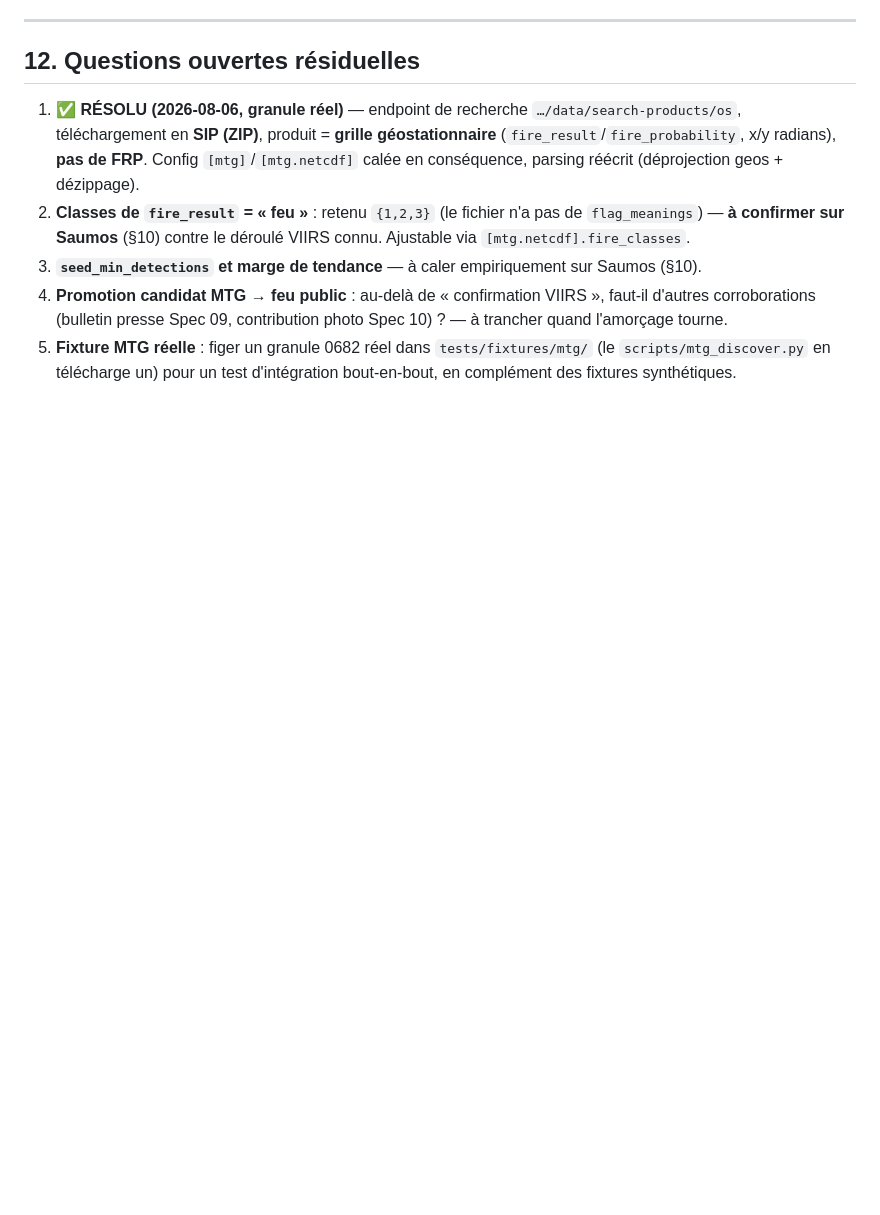
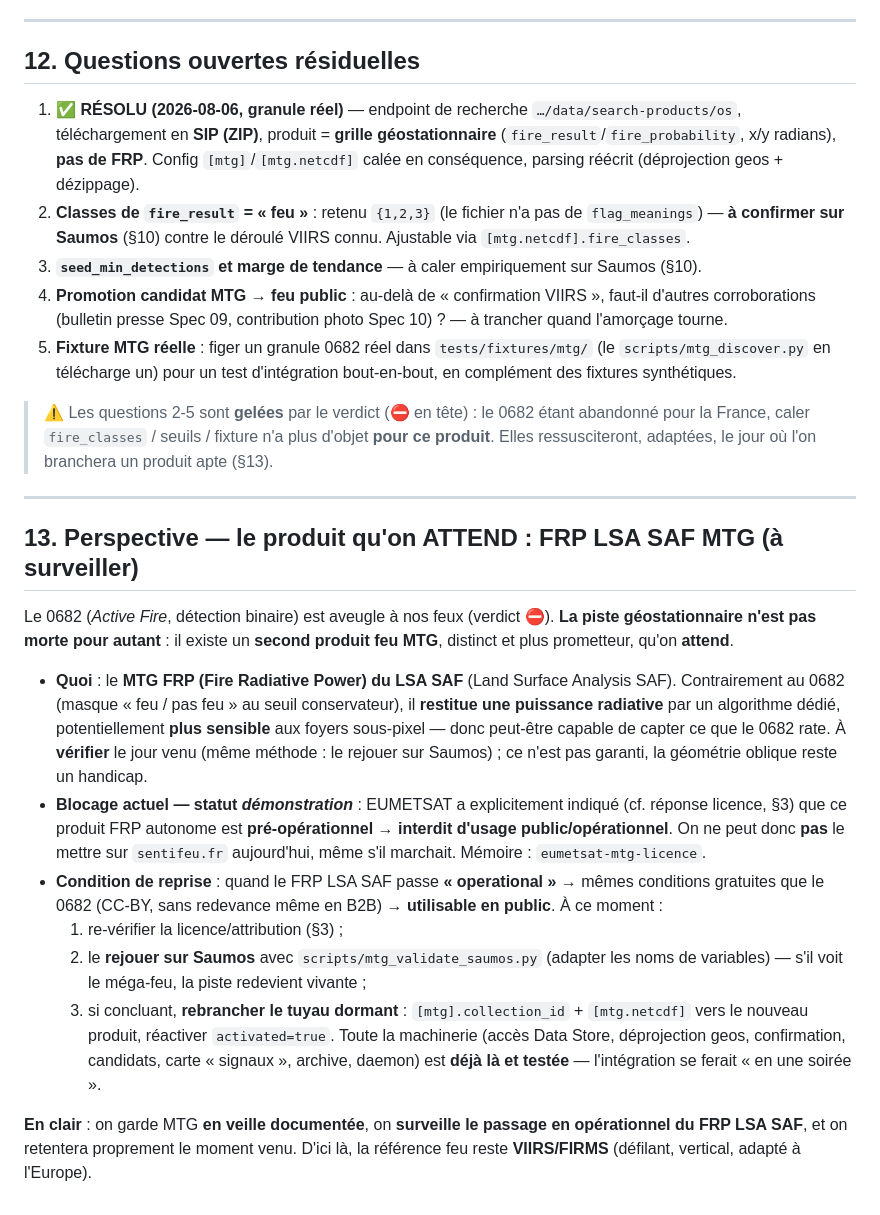
Before and after one commit to coinnovate/vigifeu, a Markdown page: docs/vigifeu-spec-07-mtg-geostationnaire.md, the part around one of its changes. Rendered like a GitHub page; blank space fills up the shorter version.

```diff
--- a/docs/vigifeu-spec-07-mtg-geostationnaire.md
+++ b/docs/vigifeu-spec-07-mtg-geostationnaire.md
@@ -410,3 +419,36 @@ une fixture MTG **propre** (nouveau dossier `tests/fixtures/mtg/…`), à figer
    (bulletin presse Spec 09, contribution photo Spec 10) ? — à trancher quand l'amorçage tourne.
 5. **Fixture MTG réelle** : figer un granule 0682 réel dans `tests/fixtures/mtg/` (le `scripts/mtg_discover.py`
    en télécharge un) pour un test d'intégration bout-en-bout, en complément des fixtures synthétiques.
+
+> ⚠️ Les questions 2-5 sont **gelées** par le verdict (⛔ en tête) : le 0682 étant abandonné pour la France,
+> caler `fire_classes` / seuils / fixture n'a plus d'objet **pour ce produit**. Elles ressusciteront, adaptées,
+> le jour où l'on branchera un produit apte (§13).
+
+---
+
+## 13. Perspective — le produit qu'on ATTEND : FRP LSA SAF MTG (à surveiller)
+
+Le 0682 (*Active Fire*, détection binaire) est aveugle à nos feux (verdict ⛔). **La piste géostationnaire n'est
+pas morte pour autant** : il existe un **second produit feu MTG**, distinct et plus prometteur, qu'on **attend**.
+
+- **Quoi** : le **MTG FRP (Fire Radiative Power) du LSA SAF** (Land Surface Analysis SAF). Contrairement au
+  0682 (masque « feu / pas feu » au seuil conservateur), il **restitue une puissance radiative** par un
+  algorithme dédié, potentiellement **plus sensible** aux foyers sous-pixel — donc peut-être capable de capter
+  ce que le 0682 rate. À **vérifier** le jour venu (même méthode : le rejouer sur Saumos) ; ce n'est pas garanti,
+  la géométrie oblique reste un handicap.
+- **Blocage actuel — statut *démonstration*** : EUMETSAT a explicitement indiqué (cf. réponse licence, §3) que
+  ce produit FRP autonome est **pré-opérationnel → interdit d'usage public/opérationnel**. On ne peut donc **pas**
+  le mettre sur `sentifeu.fr` aujourd'hui, même s'il marchait. Mémoire : `eumetsat-mtg-licence`.
+- **Condition de reprise** : quand le FRP LSA SAF passe **« operational »** → mêmes conditions gratuites que le
+  0682 (CC-BY, sans redevance même en B2B) → **utilisable en public**. À ce moment :
+  1. re-vérifier la licence/attribution (§3) ;
+  2. le **rejouer sur Saumos** avec `scripts/mtg_validate_saumos.py` (adapter les noms de variables) — s'il voit
+     le méga-feu, la piste redevient vivante ;
+  3. si concluant, **rebrancher le tuyau dormant** : `[mtg].collection_id` + `[mtg.netcdf]` vers le nouveau
+     produit, réactiver `activated=true`. Toute la machinerie (accès Data Store, déprojection geos, confirmation,
+     candidats, carte « signaux », archive, daemon) est **déjà là et testée** — l'intégration se ferait « en une
+     soirée ».
+
+**En clair** : on garde MTG **en veille documentée**, on **surveille le passage en opérationnel du FRP LSA SAF**,
+et on retentera proprement le moment venu. D'ici là, la référence feu reste **VIIRS/FIRMS** (défilant, vertical,
+adapté à l'Europe).
```
Also changed, not shown: other parts of docs/vigifeu-spec-07-mtg-geostationnaire.md (+24 -15 lines).
